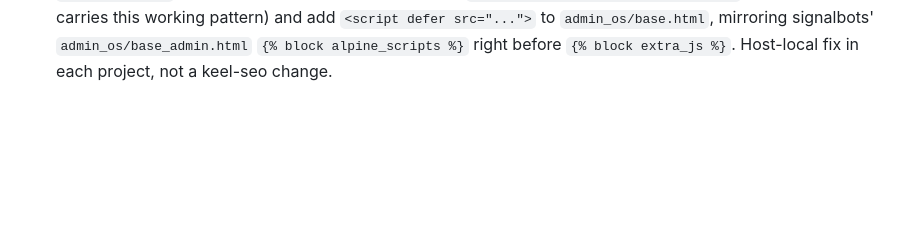
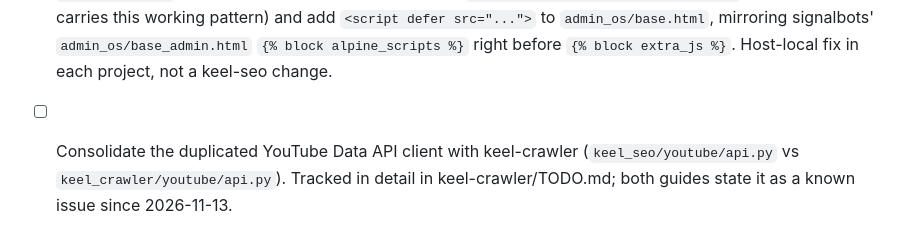
Before and after one commit to miladsafaei-me/keel-seo, a Markdown page: TODO.md, the part around the change. Rendered like a GitHub page; blank space fills up the shorter version.

```diff
--- a/TODO.md
+++ b/TODO.md
@@ -42,3 +42,4 @@ Guidelines:
 - [ ] Wire the new `/search-console` dashboard (`keel_seo.gsc.urls`, v0.4.0) into the 5 other consumer projects planned to reuse it. Each needs: `include("keel_seo.gsc.urls")` at its desired mount path, `KEEL_SEO["gsc_data_dir"]` pointed at wherever its own GSC exporter writes (`gsc_dashboard.json`/`gsc_insights.json`/`query_enrichment.json`/`windows/`), `gsc_base_template` set to its own admin chrome (must expose `title`/`extra_head`/`content`/`extra_js` blocks), and — only if that consumer has a content-ideation queue to deposit insights into — `gsc_queue_hook` + `gsc_queue_list_url_name` + `gsc_plan_edit_url_name`. A consumer without keel-web installed will also need its own `{% load %}` icon library (the shipped template loads `keel_seo_icons`, which re-exports keel-web's `icon` tag).
 - [ ] The GSC dashboard template's `{% load keel_seo_icons %}` hard-depends on keel-web being installed for its `{% icon %}` tag set (silent fallback is an empty tag library, not a rendering fallback). Every current Keel consumer has keel-web installed for auth, so this hasn't bitten yet — flag it if a future consumer adopts the dashboard without keel-web.
 - [ ] **P1 — binaryoptiontrading and prop-firm-review need Alpine.js wired into `admin_os/base.html`.** Confirmed 2026-08-20 while fixing Revenika's stuck "Loading Search Console data…" overlay: `keel_seo.gsc.urls` is mounted on both, `gsc_base_template = "admin_os/base.html"` on both, and neither template (nor anything it extends) loads Alpine.js anywhere — identical gap to the one that caused Revenika's hang (the entire `/admin-os/search-console` dashboard is Alpine-driven: `x-data`/`x-show`/`x-cloak`/`Alpine.store`). The v0.5.2 `[x-cloak]` CSS fix degrades this from "stuck visible forever" to "silently non-interactive" on these two, which is safer but still broken — the dashboard won't actually work (tabs, charts, dismiss buttons, the range picker) until Alpine loads. Fix: vendor `alpine.min.js` into each project's `admin_os/static/admin_os/vendor/alpine/` (copy from `~/www/keel-seo`'s revenika fix or from signalbots' own `client/vendor/alpine/alpine.min.js`, which already carries this working pattern) and add `<script defer src="...">` to `admin_os/base.html`, mirroring signalbots' `admin_os/base_admin.html` `{% block alpine_scripts %}` right before `{% block extra_js %}`. Host-local fix in each project, not a keel-seo change.
+- [ ] Consolidate the duplicated YouTube Data API client with keel-crawler (`keel_seo/youtube/api.py` vs `keel_crawler/youtube/api.py`). Tracked in detail in keel-crawler/TODO.md; both guides state it as a known issue since 2026-11-13.
```
Also changed, not shown: CLAUDE.md (+34 -24 lines).
